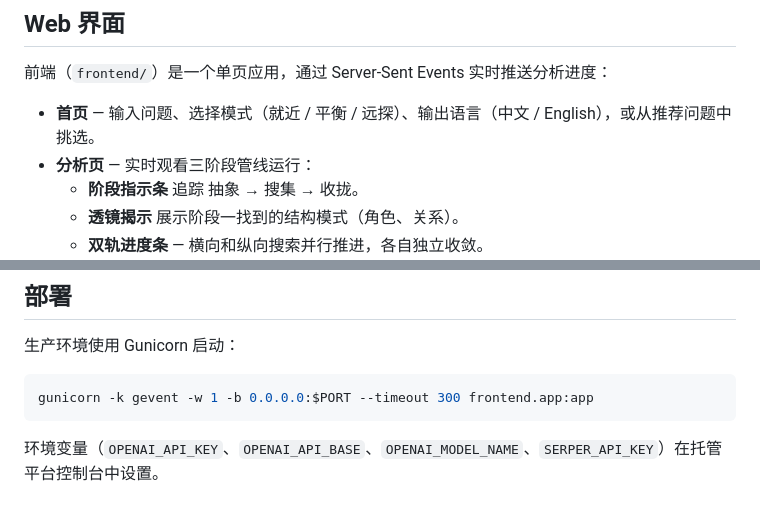
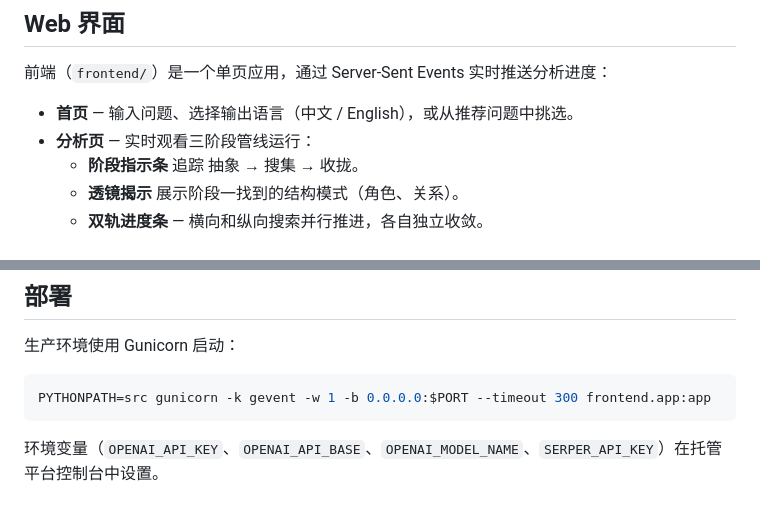
Before and after one commit to IceyOrange/Unveiling, a Markdown page: README.md, 2 parts joined by grey strips. Drawn GitHub-style.

````diff
--- a/README.md
+++ b/README.md
@@ -381,7 +375,7 @@ Unveiling（"揭示"）是一个基于 **LangGraph** 的多 Agent 类比分析
 
 前端（`frontend/`）是一个单页应用，通过 Server-Sent Events 实时推送分析进度：
 
-- **首页** — 输入问题、选择模式（就近 / 平衡 / 远探）、输出语言（中文 / English），或从推荐问题中挑选。
+- **首页** — 输入问题、选择输出语言（中文 / English），或从推荐问题中挑选。
 - **分析页** — 实时观看三阶段管线运行：
   - **阶段指示条** 追踪 抽象 → 搜集 → 收拢。
   - **透镜揭示** 展示阶段一找到的结构模式（角色、关系）。
@@ -508,7 +502,7 @@ pytest -m e2e
 生产环境使用 Gunicorn 启动：
 
 ```bash
-gunicorn -k gevent -w 1 -b 0.0.0.0:$PORT --timeout 300 frontend.app:app
+PYTHONPATH=src gunicorn -k gevent -w 1 -b 0.0.0.0:$PORT --timeout 300 frontend.app:app
 ```
 
 环境变量（`OPENAI_API_KEY`、`OPENAI_API_BASE`、`OPENAI_MODEL_NAME`、`SERPER_API_KEY`）在托管平台控制台中设置。
````
Also changed, not shown: other parts of README.md (+9 -21 lines).
